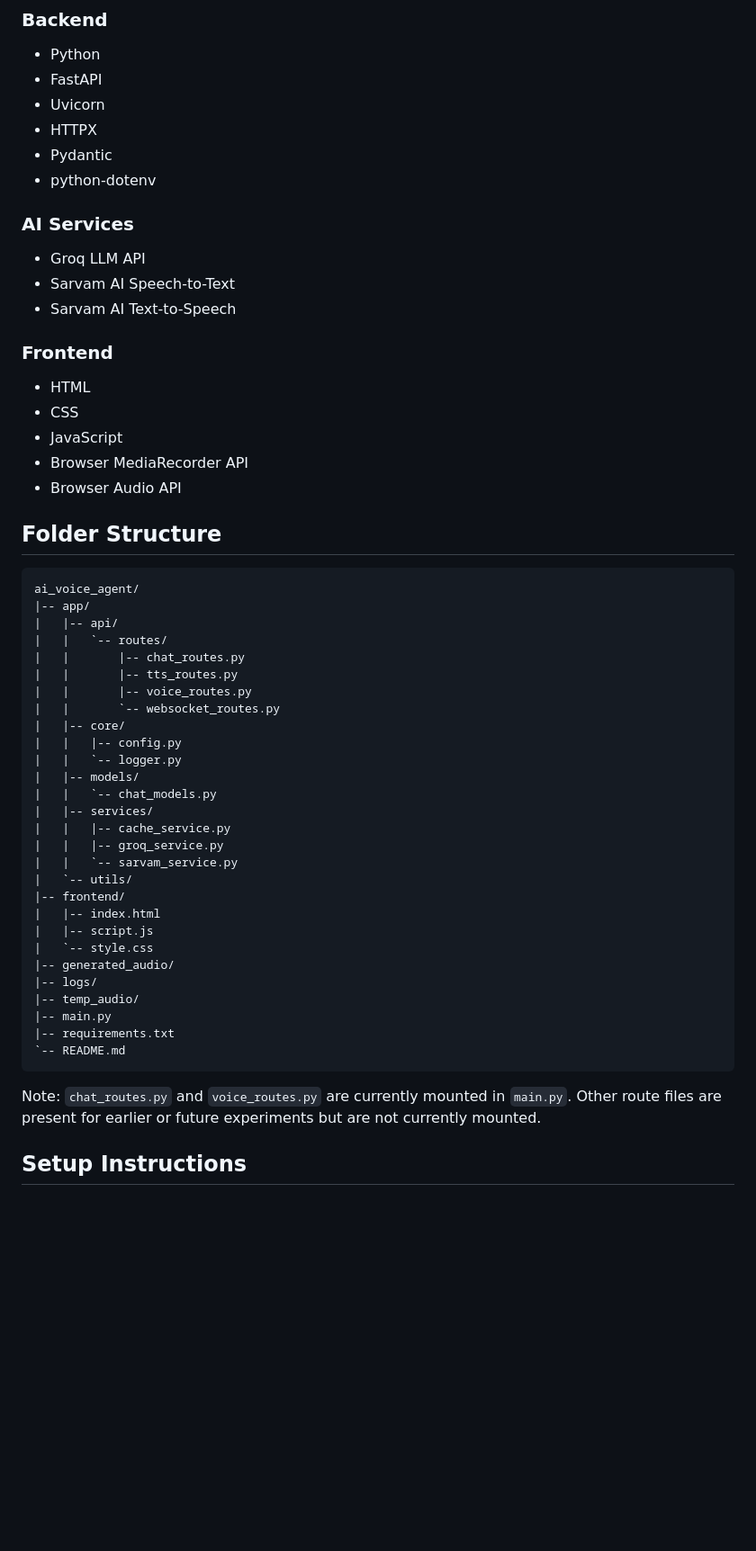
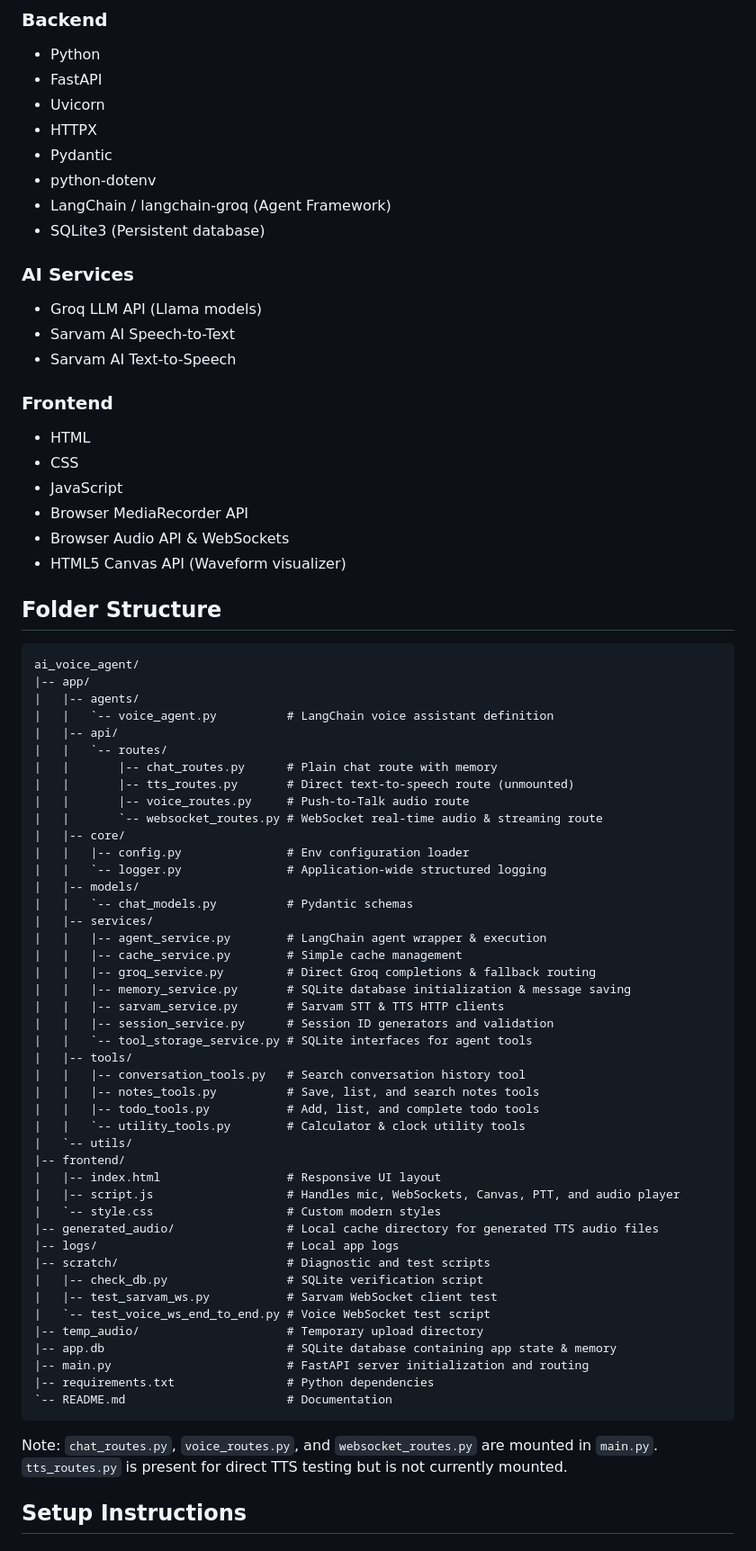
Before and after one commit to mritunjayk-ops/AI_voice_agent, a Markdown page: README.md, the part around one of its changes. Shown at 90% size. GitHub-like rendering; blank space fills up the shorter version.

````diff
--- a/README.md
+++ b/README.md
@@ -96,10 +106,12 @@ The logs are intended to support demo review, performance evaluation, and future
 - HTTPX
 - Pydantic
 - python-dotenv
+- LangChain / langchain-groq (Agent Framework)
+- SQLite3 (Persistent database)
 
 ### AI Services
 
-- Groq LLM API
+- Groq LLM API (Llama models)
 - Sarvam AI Speech-to-Text
 - Sarvam AI Text-to-Speech
 
@@ -109,42 +121,59 @@ The logs are intended to support demo review, performance evaluation, and future
 - CSS
 - JavaScript
 - Browser MediaRecorder API
-- Browser Audio API
+- Browser Audio API & WebSockets
+- HTML5 Canvas API (Waveform visualizer)
 
 ## Folder Structure
 
 ```text
 ai_voice_agent/
 |-- app/
+|   |-- agents/
+|   |   `-- voice_agent.py          # LangChain voice assistant definition
 |   |-- api/
 |   |   `-- routes/
-|   |       |-- chat_routes.py
-|   |       |-- tts_routes.py
-|   |       |-- voice_routes.py
-|   |       `-- websocket_routes.py
+|   |       |-- chat_routes.py      # Plain chat route with memory
+|   |       |-- tts_routes.py       # Direct text-to-speech route (unmounted)
+|   |       |-- voice_routes.py     # Push-to-Talk audio route
+|   |       `-- websocket_routes.py # WebSocket real-time audio & streaming route
 |   |-- core/
-|   |   |-- config.py
-|   |   `-- logger.py
+|   |   |-- config.py               # Env configuration loader
+|   |   `-- logger.py               # Application-wide structured logging
 |   |-- models/
-|   |   `-- chat_models.py
+|   |   `-- chat_models.py          # Pydantic schemas
 |   |-- services/
-|   |   |-- cache_service.py
-|   |   |-- groq_service.py
-|   |   `-- sarvam_service.py
+|   |   |-- agent_service.py        # LangChain agent wrapper & execution
+|   |   |-- cache_service.py        # Simple cache management
+|   |   |-- groq_service.py         # Direct Groq completions & fallback routing
+|   |   |-- memory_service.py       # SQLite database initialization & message saving
+|   |   |-- sarvam_service.py       # Sarvam STT & TTS HTTP clients
+|   |   |-- session_service.py      # Session ID generators and validation
+|   |   `-- tool_storage_service.py # SQLite interfaces for agent tools
+|   |-- tools/
+|   |   |-- conversation_tools.py   # Search conversation history tool
+|   |   |-- notes_tools.py          # Save, list, and search notes tools
+|   |   |-- todo_tools.py           # Add, list, and complete todo tools
+|   |   `-- utility_tools.py        # Calculator & clock utility tools
 |   `-- utils/
 |-- frontend/
-|   |-- index.html
-|   |-- script.js
-|   `-- style.css
-|-- generated_audio/
-|-- logs/
-|-- temp_audio/
-|-- main.py
-|-- requirements.txt
-`-- README.md
+|   |-- index.html                  # Responsive UI layout
+|   |-- script.js                   # Handles mic, WebSockets, Canvas, PTT, and audio player
+|   `-- style.css                   # Custom modern styles
+|-- generated_audio/                # Local cache directory for generated TTS audio files
+|-- logs/                           # Local app logs
+|-- scratch/                        # Diagnostic and test scripts
+|   |-- check_db.py                 # SQLite verification script
+|   |-- test_sarvam_ws.py           # Sarvam WebSocket client test
+|   `-- test_voice_ws_end_to_end.py # Voice WebSocket test script
+|-- temp_audio/                     # Temporary upload directory
+|-- app.db                          # SQLite database containing app state & memory
+|-- main.py                         # FastAPI server initialization and routing
+|-- requirements.txt                # Python dependencies
+`-- README.md                       # Documentation
 ```
 
-Note: `chat_routes.py` and `voice_routes.py` are currently mounted in `main.py`. Other route files are present for earlier or future experiments but are not currently mounted.
+Note: `chat_routes.py`, `voice_routes.py`, and `websocket_routes.py` are mounted in `main.py`. `tts_routes.py` is present for direct TTS testing but is not currently mounted.
 
 ## Setup Instructions
 
````
Also changed, not shown: other parts of README.md (+63 -39 lines).
